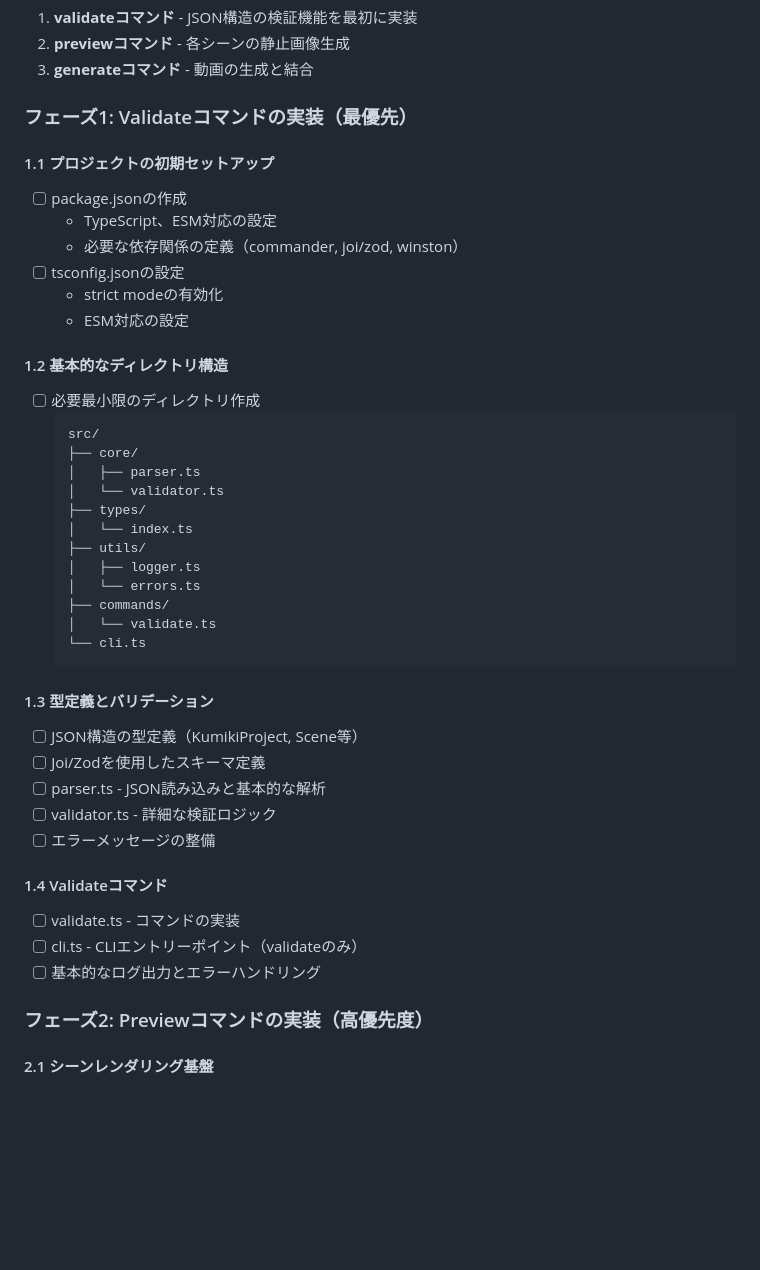
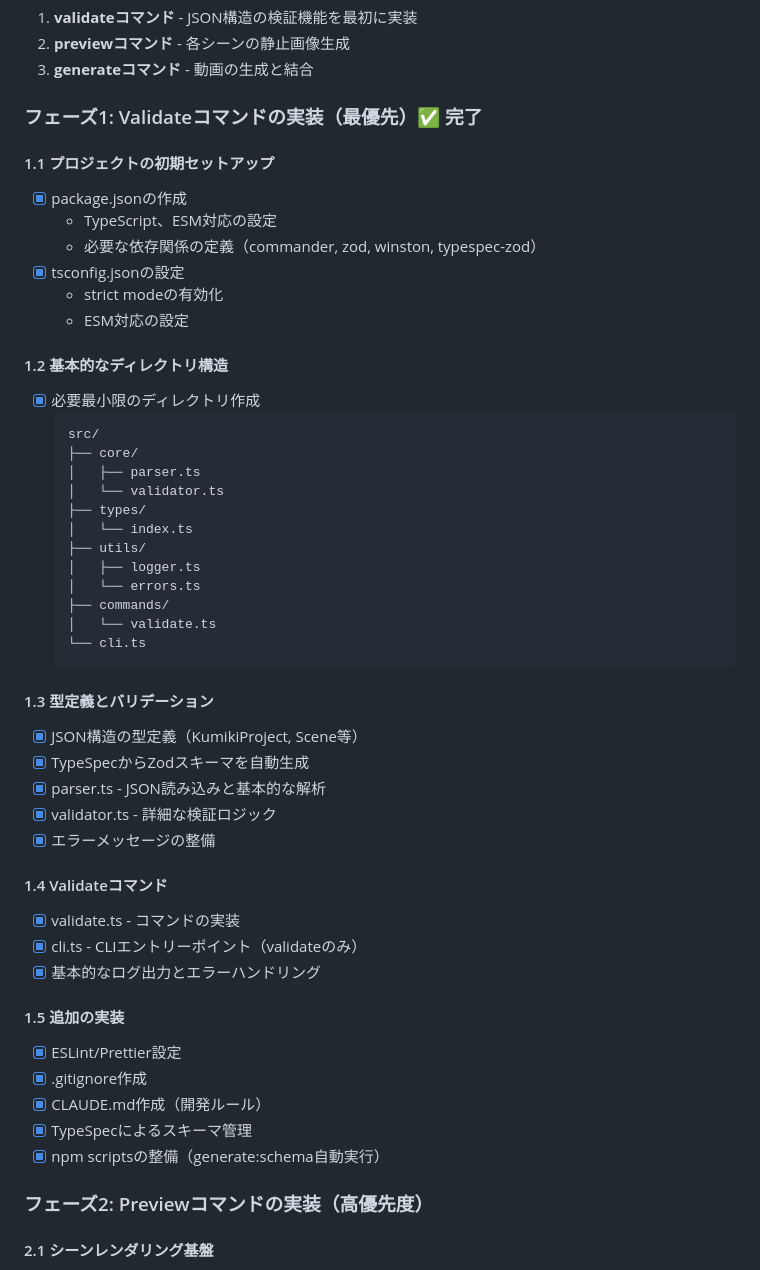
Before and after one commit to henteko/kumiki, a Markdown page: internal-docs/DEVELOPMENT_PLAN.md, the part around the change. Drawn GitHub-style; blank space fills up the shorter version.

Commit message:
update task

````diff
--- a/internal-docs/DEVELOPMENT_PLAN.md
+++ b/internal-docs/DEVELOPMENT_PLAN.md
@@ -12,18 +12,18 @@
 2. **previewコマンド** - 各シーンの静止画像生成
 3. **generateコマンド** - 動画の生成と結合
 
-### フェーズ1: Validateコマンドの実装（最優先）
+### フェーズ1: Validateコマンドの実装（最優先）✅ 完了
 
 #### 1.1 プロジェクトの初期セットアップ
-- [ ] package.jsonの作成
+- [x] package.jsonの作成
   - TypeScript、ESM対応の設定
-  - 必要な依存関係の定義（commander, joi/zod, winston）
-- [ ] tsconfig.jsonの設定
+  - 必要な依存関係の定義（commander, zod, winston, typespec-zod）
+- [x] tsconfig.jsonの設定
   - strict modeの有効化
   - ESM対応の設定
 
 #### 1.2 基本的なディレクトリ構造
-- [ ] 必要最小限のディレクトリ作成
+- [x] 必要最小限のディレクトリ作成
   ```
   src/
   ├── core/
@@ -40,16 +40,23 @@
   ```
 
 #### 1.3 型定義とバリデーション
-- [ ] JSON構造の型定義（KumikiProject, Scene等）
-- [ ] Joi/Zodを使用したスキーマ定義
-- [ ] parser.ts - JSON読み込みと基本的な解析
-- [ ] validator.ts - 詳細な検証ロジック
-- [ ] エラーメッセージの整備
+- [x] JSON構造の型定義（KumikiProject, Scene等）
+- [x] TypeSpecからZodスキーマを自動生成
+- [x] parser.ts - JSON読み込みと基本的な解析
+- [x] validator.ts - 詳細な検証ロジック
+- [x] エラーメッセージの整備
 
 #### 1.4 Validateコマンド
-- [ ] validate.ts - コマンドの実装
-- [ ] cli.ts - CLIエントリーポイント（validateのみ）
-- [ ] 基本的なログ出力とエラーハンドリング
+- [x] validate.ts - コマンドの実装
+- [x] cli.ts - CLIエントリーポイント（validateのみ）
+- [x] 基本的なログ出力とエラーハンドリング
+
+#### 1.5 追加の実装
+- [x] ESLint/Prettier設定
+- [x] .gitignore作成
+- [x] CLAUDE.md作成（開発ルール）
+- [x] TypeSpecによるスキーマ管理
+- [x] npm scriptsの整備（generate:schema自動実行）
 
 ### フェーズ2: Previewコマンドの実装（高優先度）
 
````
